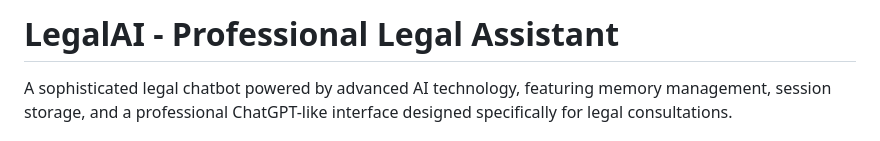
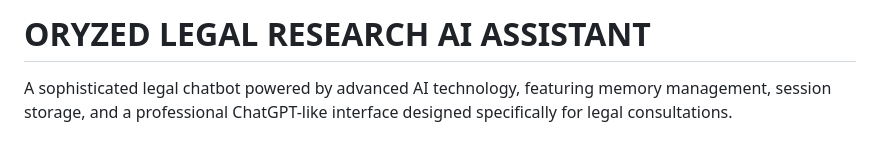
Before and after one commit to Shreyanshu-k/Ai-tool-, a Markdown page: LegalAI (2)/LegalAI/README.md, the part around the change. Rendered like a GitHub page.

```diff
--- a/LegalAI (2)/LegalAI/README.md
+++ b/LegalAI (2)/LegalAI/README.md
@@ -1,4 +1,4 @@
-# LegalAI - Professional Legal Assistant
+# ORYZED LEGAL RESEARCH AI ASSISTANT
 
 A sophisticated legal chatbot powered by advanced AI technology, featuring memory management, session storage, and a professional ChatGPT-like interface designed specifically for legal consultations.
 
```
